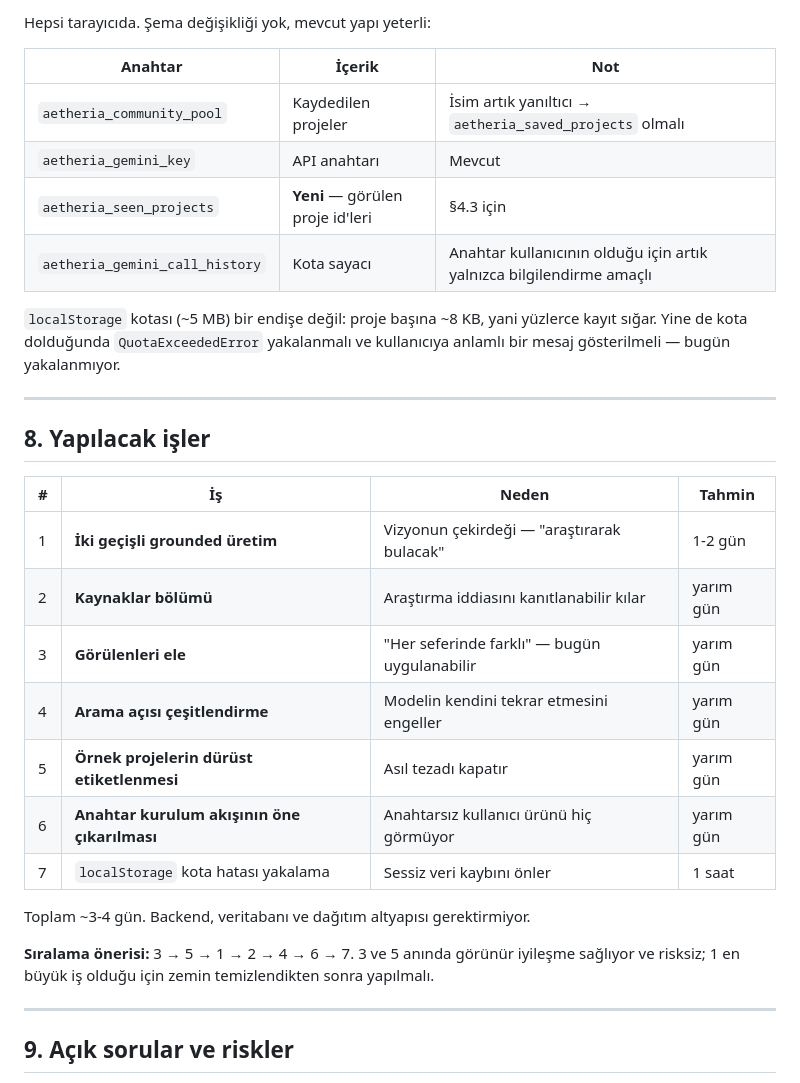
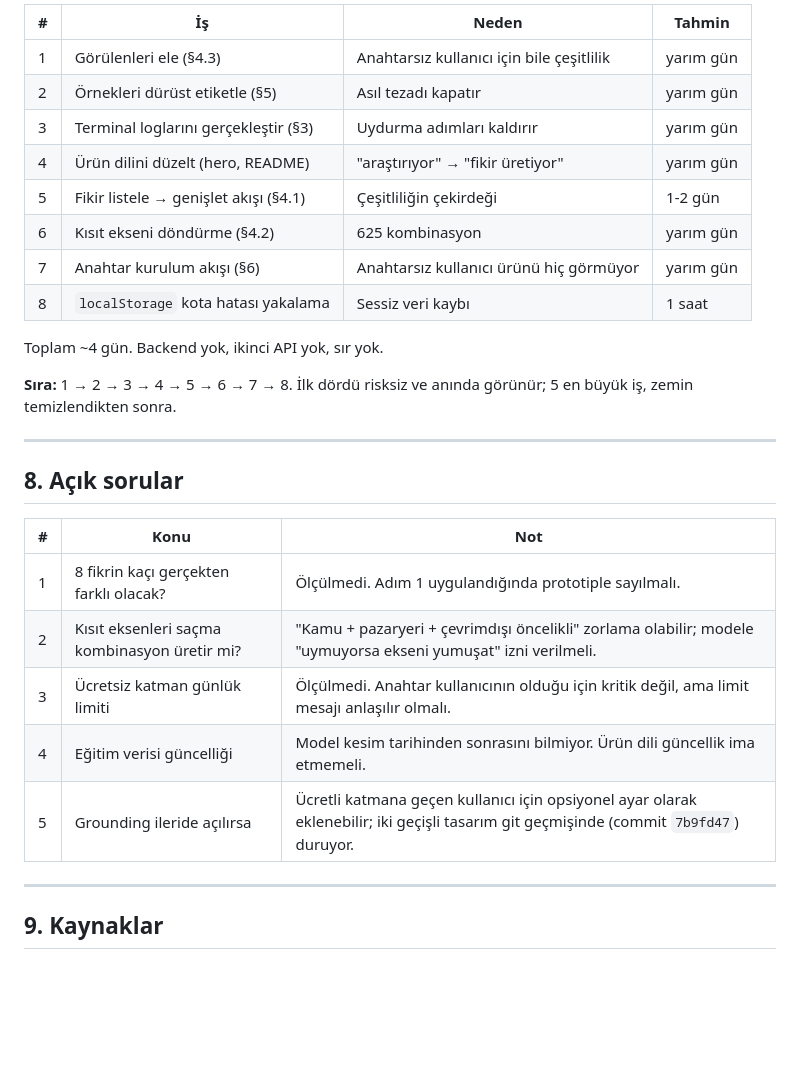
Before and after one commit to AlperEnesErsu/Aetheria.ai, a Markdown page: docs/generation-design.md, the part around one of its changes. Drawn GitHub-style; blank space fills up the shorter version.

```diff
--- a/docs/generation-design.md
+++ b/docs/generation-design.md
@@ -154,38 +160,33 @@ bu kabul edilebilir; PR #3'te eklenen uyarı metni de yerinde duruyor.
 
-Hepsi tarayıcıda. Şema değişikliği yok, mevcut yapı yeterli:
+| # | İş | Neden | Tahmin |
+|---|---|---|---|
+| 1 | Görülenleri ele (§4.3) | Anahtarsız kullanıcı için bile çeşitlilik | yarım gün |
+| 2 | Örnekleri dürüst etiketle (§5) | Asıl tezadı kapatır | yarım gün |
+| 3 | Terminal loglarını gerçekleştir (§3) | Uydurma adımları kaldırır | yarım gün |
+| 4 | Ürün dilini düzelt (hero, README) | "araştırıyor" → "fikir üretiyor" | yarım gün |
+| 5 | Fikir listele → genişlet akışı (§4.1) | Çeşitliliğin çekirdeği | 1-2 gün |
+| 6 | Kısıt ekseni döndürme (§4.2) | 625 kombinasyon | yarım gün |
+| 7 | Anahtar kurulum akışı (§6) | Anahtarsız kullanıcı ürünü hiç görmüyor | yarım gün |
+| 8 | `localStorage` kota hatası yakalama | Sessiz veri kaybı | 1 saat |
 
-| Anahtar | İçerik | Not |
-|---|---|---|
-| `aetheria_community_pool` | Kaydedilen projeler | İsim artık yanıltıcı → `aetheria_saved_projects` olmalı |
-| `aetheria_gemini_key` | API anahtarı | Mevcut |
-| `aetheria_seen_projects` | **Yeni** — görülen proje id'leri | §4.3 için |
-| `aetheria_gemini_call_history` | Kota sayacı | Anahtar kullanıcının olduğu için artık yalnızca bilgilendirme amaçlı |
+Toplam ~4 gün. Backend yok, ikinci API yok, sır yok.
 
-`localStorage` kotası (~5 MB) bir endişe değil: proje başına ~8 KB, yani
-yüzlerce kayıt sığar. Yine de kota dolduğunda `QuotaExceededError` yakalanmalı
-ve kullanıcıya anlamlı bir mesaj gösterilmeli — bugün yakalanmıyor.
+**Sıra:** 1 → 2 → 3 → 4 → 5 → 6 → 7 → 8.
+İlk dördü risksiz ve anında görünür; 5 en büyük iş, zemin temizlendikten sonra.
 
 ---
 
-## 8. Yapılacak işler
+## 8. Açık sorular
 
-| # | İş | Neden | Tahmin |
-|---|---|---|---|
-| 1 | **İki geçişli grounded üretim** | Vizyonun çekirdeği — "araştırarak bulacak" | 1-2 gün |
-| 2 | **Kaynaklar bölümü** | Araştırma iddiasını kanıtlanabilir kılar | yarım gün |
-| 3 | **Görülenleri ele** | "Her seferinde farklı" — bugün uygulanabilir | yarım gün |
-| 4 | **Arama açısı çeşitlendirme** | Modelin kendini tekrar etmesini engeller | yarım gün |
-| 5 | **Örnek projelerin dürüst etiketlenmesi** | Asıl tezadı kapatır | yarım gün |
-| 6 | **Anahtar kurulum akışının öne çıkarılması** | Anahtarsız kullanıcı ürünü hiç görmüyor | yarım gün |
-| 7 | `localStorage` kota hatası yakalama | Sessiz veri kaybını önler | 1 saat |
-
-Toplam ~3-4 gün. Backend, veritabanı ve dağıtım altyapısı gerektirmiyor.
-
-**Sıralama önerisi:** 3 → 5 → 1 → 2 → 4 → 6 → 7.
-3 ve 5 anında görünür iyileşme sağlıyor ve risksiz; 1 en büyük iş olduğu için
-zemin temizlendikten sonra yapılmalı.
+| # | Konu | Not |
+|---|---|---|
+| 1 | 8 fikrin kaçı gerçekten farklı olacak? | Ölçülmedi. Adım 1 uygulandığında prototiple sayılmalı. |
+| 2 | Kısıt eksenleri saçma kombinasyon üretir mi? | "Kamu + pazaryeri + çevrimdışı öncelikli" zorlama olabilir; modele "uymuyorsa ekseni yumuşat" izni verilmeli. |
+| 3 | Ücretsiz katman günlük limiti | Ölçülmedi. Anahtar kullanıcının olduğu için kritik değil, ama limit mesajı anlaşılır olmalı. |
+| 4 | Eğitim verisi güncelliği | Model kesim tarihinden sonrasını bilmiyor. Ürün dili güncellik ima etmemeli. |
+| 5 | Grounding ileride açılırsa | Ücretli katmana geçen kullanıcı için opsiyonel ayar olarak eklenebilir; iki geçişli tasarım git geçmişinde (commit `7b9fd47`) duruyor. |
 
 ---
 
-## 9. Açık sorular ve riskler
+## 9. Kaynaklar
 
```
Also changed, not shown: other parts of docs/generation-design.md (+120 -140 lines).
